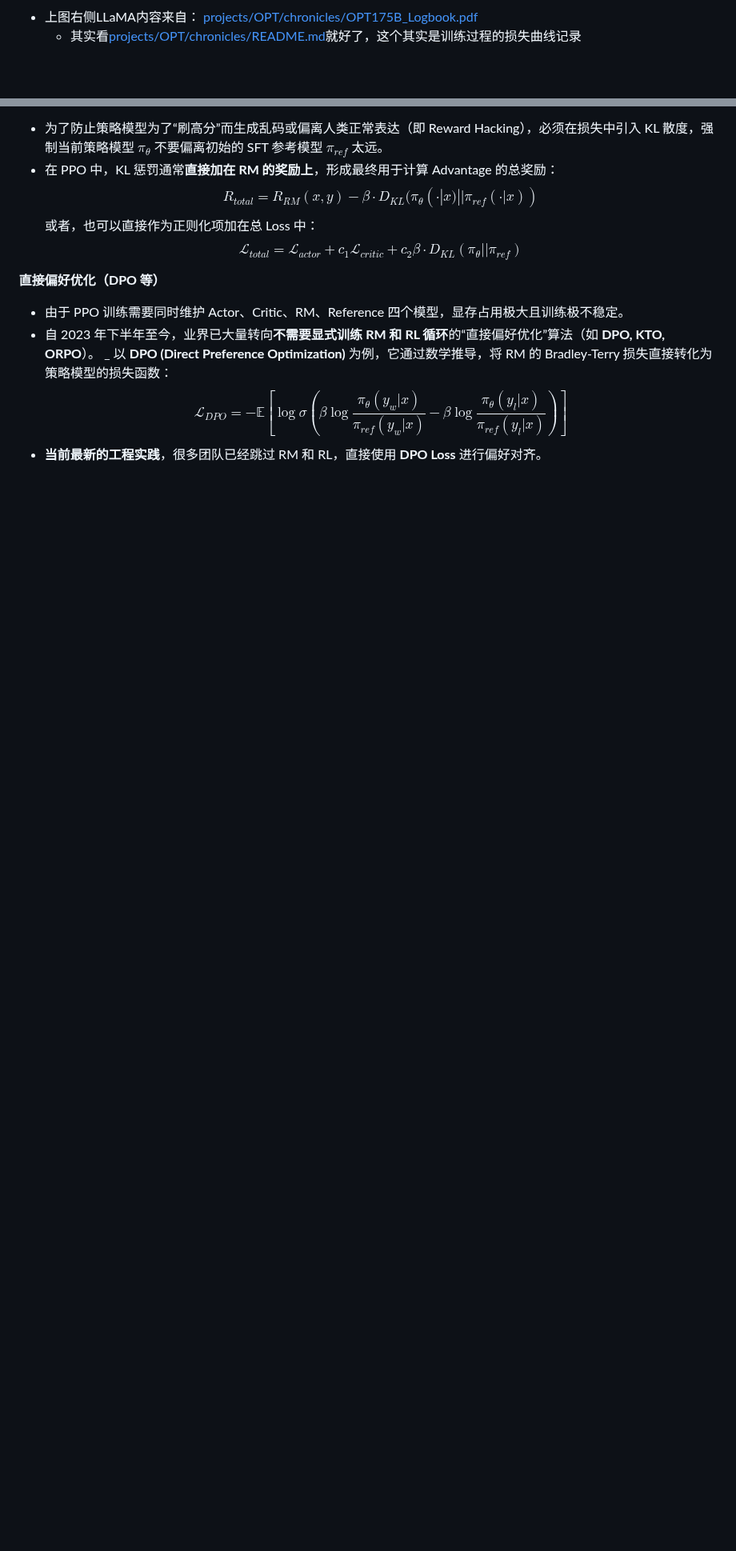
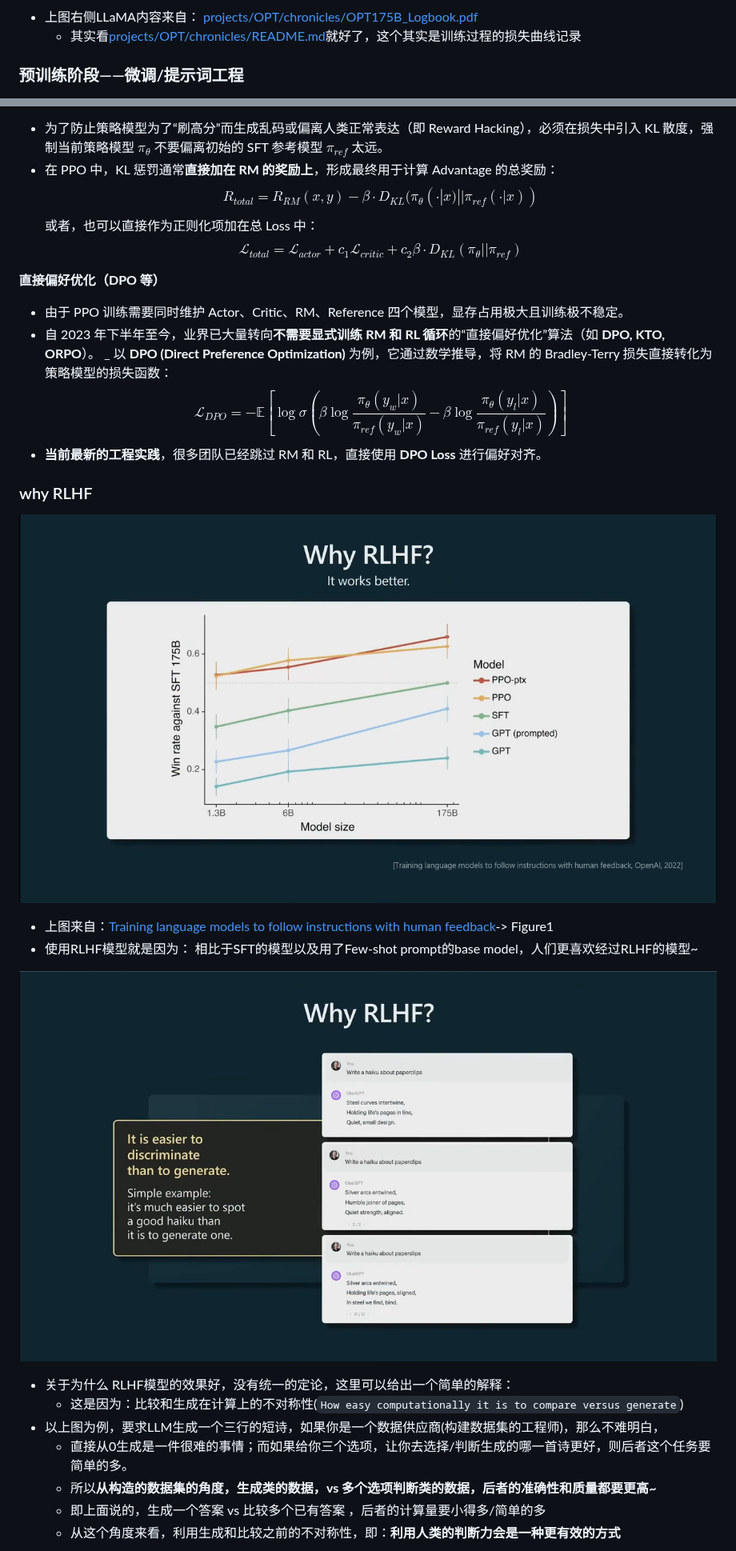
Before and after one commit to CastleDream/learnGPTfromScratch, a Markdown page: md/8_GPT现状BRK216HFS.md, 2 parts joined by grey strips. Shown at 80% size. Drawn GitHub-style; pictures changed too: md/img/20260908162821.png (added), md/img/20260908163144.png (added); blank space fills up the shorter version.

```diff
--- a/md/8_GPT现状BRK216HFS.md
+++ b/md/8_GPT现状BRK216HFS.md
@@ -94,6 +115,8 @@ GPT助手的训练分为四个阶段：
 ![](img/20260903153151.png)
 + 上图右侧LLaMA内容来自： [projects/OPT/chronicles/OPT175B_Logbook.pdf](https://github.com/facebookresearch/metaseq/blob/main/projects/OPT/chronicles/OPT175B_Logbook.pdf)
   + 其实看[projects/OPT/chronicles/README.md](http://github.com/facebookresearch/metaseq/blob/main/projects/OPT/chronicles/README.md)就好了，这个其实是训练过程的损失曲线记录
+
+### 预训练阶段——微调/提示词工程
 
 ![](img/20260903154307.png)
 + 语言模型在预训练之后，获得了强大的通用表示能力(general representations); 这意味着我们可以通过微调，将模型快速适配到任何感兴趣的下游任务中。
@@ -262,3 +302,19 @@ $$ \mathcal{L}_{RM} = - \mathbb{E}_{(x, y_w, y_l) \sim \mathcal{D}} \left[ \log
 _ 以 **DPO (Direct Preference Optimization)** 为例，它通过数学推导，将 RM 的 Bradley-Terry 损失直接转化为策略模型的损失函数：
   $$ \mathcal{L}_{DPO} = - \mathbb{E} \left[ \log \sigma \left( \beta \log \frac{\pi_\theta(y_w|x)}{\pi_{ref}(y_w|x)} - \beta \log \frac{\pi_\theta(y_l|x)}{\pi_{ref}(y_l|x)} \right) \right] $$
 + **当前最新的工程实践**，很多团队已经跳过 RM 和 RL，直接使用 **DPO Loss** 进行偏好对齐。
+
+### why RLHF
+
+![](img/20260908162821.png)
++ 上图来自：[Training language models to follow instructions with human feedback](https://arxiv.org/pdf/2203.02155)-> Figure1
++ 使用RLHF模型就是因为： 相比于SFT的模型以及用了Few-shot prompt的base model，人们更喜欢经过RLHF的模型~
+
+![](img/20260908163144.png)
++ 关于为什么 RLHF模型的效果好，没有统一的定论，这里可以给出一个简单的解释：
+  + 这是因为：比较和生成在计算上的不对称性(`How easy computationally it is to compare versus generate`)
++ 以上图为例，要求LLM生成一个三行的短诗，如果你是一个数据供应商(构建数据集的工程师)，那么不难明白，
+  + 直接从0生成是一件很难的事情；而如果给你三个选项，让你去选择/判断生成的哪一首诗更好，则后者这个任务要简单的多。
+  + 所以**从构造的数据集的角度，生成类的数据，vs 多个选项判断类的数据，后者的准确性和质量都要更高~**
+  + 即上面说的，生成一个答案 vs 比较多个已有答案 ，后者的计算量要小得多/简单的多
+  + 从这个角度来看，利用生成和比较之前的不对称性，即：**利用人类的判断力会是一种更有效的方式**
+
```
Also changed, not shown: other parts of md/8_GPT现状BRK216HFS.md (+44 -1 lines), md/img/20260908164254.png (added).
